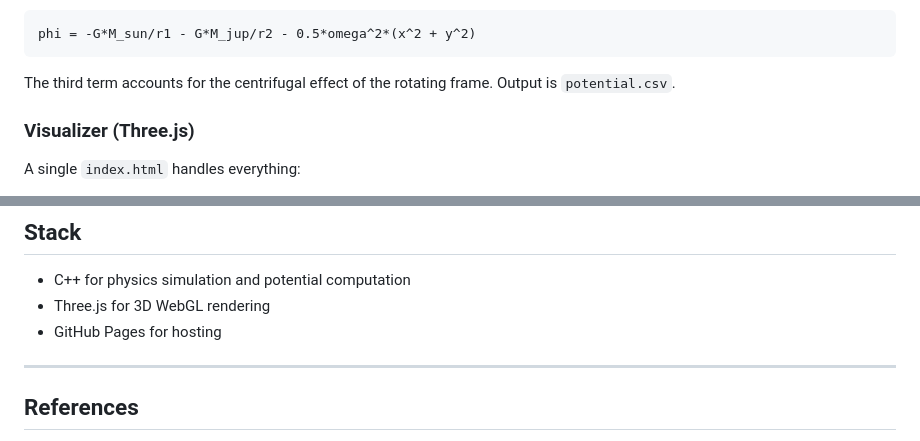
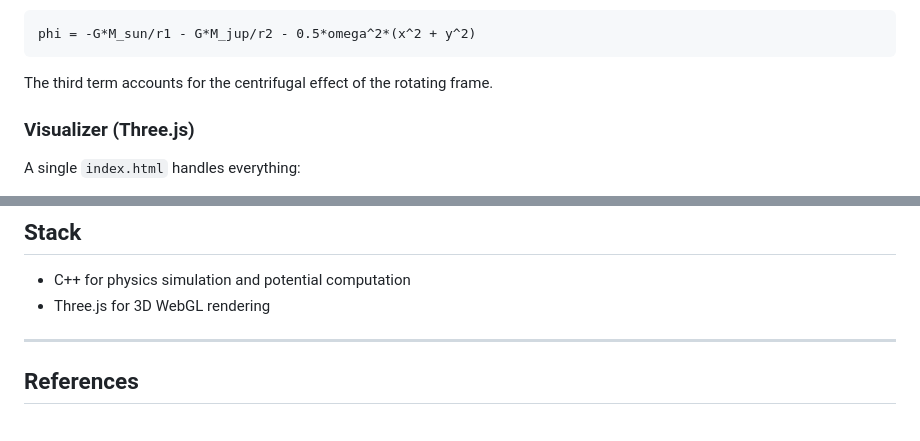
Before and after one commit to mugiln/three-body-problem, a Markdown page: README.md, 2 parts joined by grey strips. Rendered like a GitHub page.

````diff
--- a/README.md
+++ b/README.md
@@ -50,7 +50,7 @@ For the restricted three-body scenario, a separate file computes the effective g
 phi = -G*M_sun/r1 - G*M_jup/r2 - 0.5*omega^2*(x^2 + y^2)
 ```
 
-The third term accounts for the centrifugal effect of the rotating frame. Output is `potential.csv`.
+The third term accounts for the centrifugal effect of the rotating frame.
 
 ### Visualizer (Three.js)
 
@@ -107,7 +107,7 @@ Open `http://localhost:8000` in your browser.
 
 - C++ for physics simulation and potential computation
 - Three.js for 3D WebGL rendering
-- GitHub Pages for hosting
+
 
 ---
 
````
